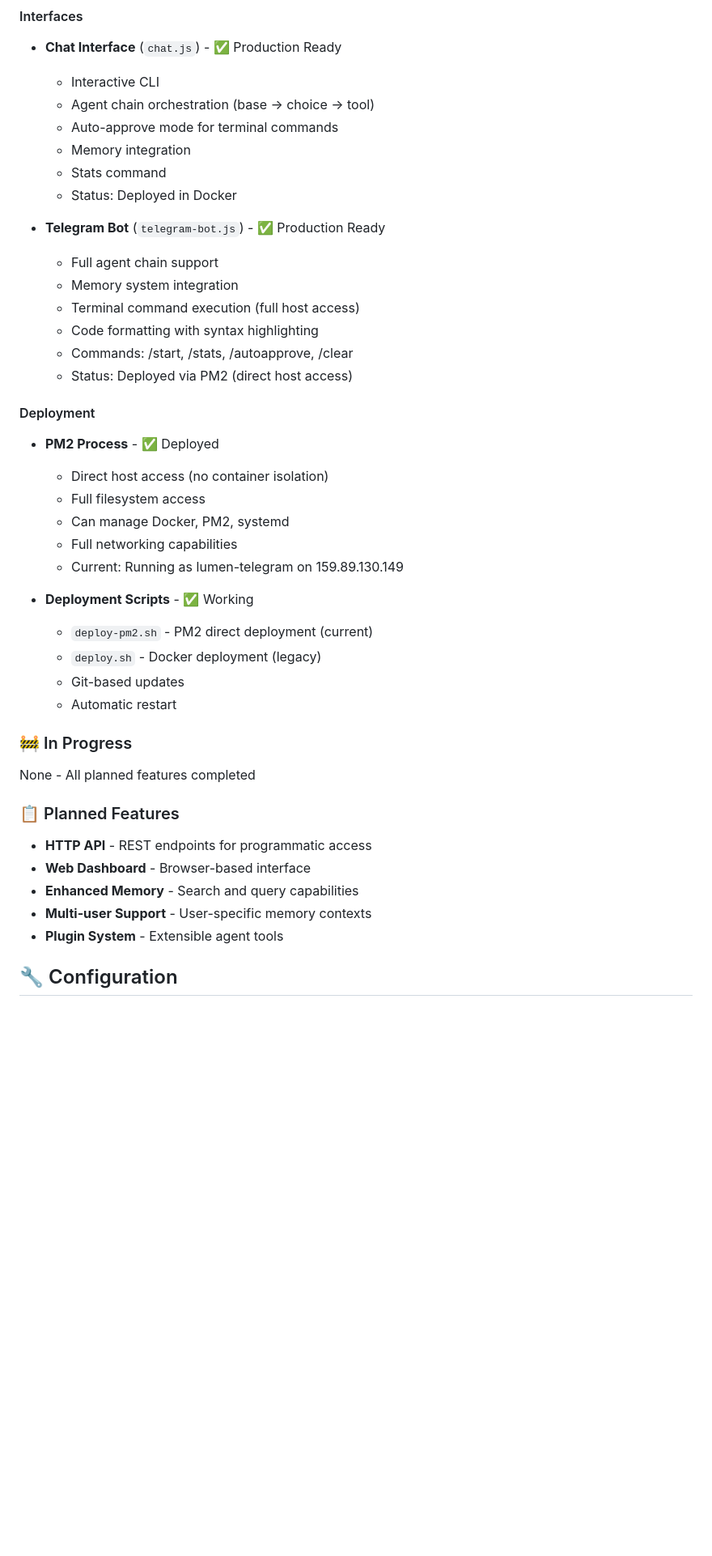
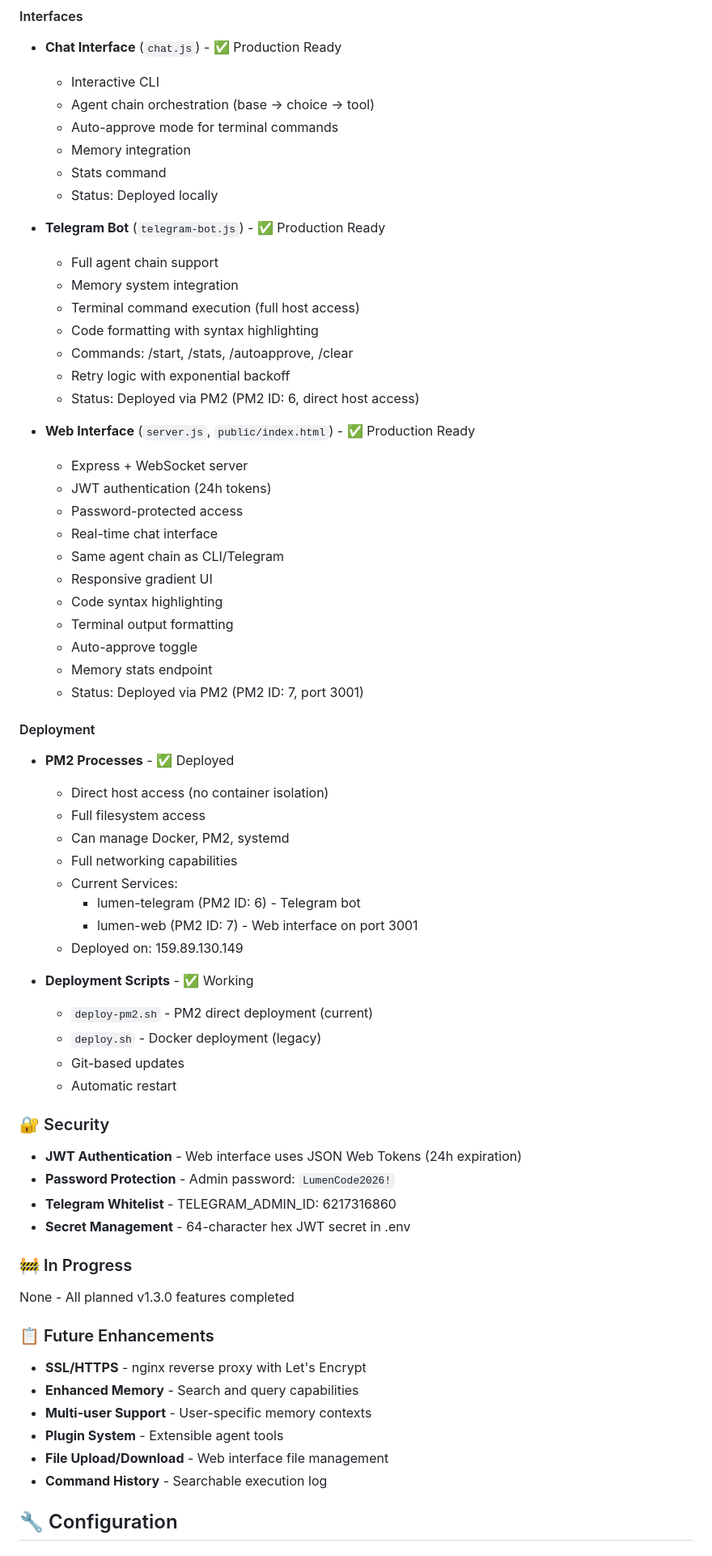
Before and after one commit to codenlighten/lumen369, a Markdown page: STATUS.md, the part around one of its changes. Shown at 81% size. Drawn GitHub-style; blank space fills up the shorter version.

Commit message:
docs: Add WEB.md documentation and update STATUS.md to v1.3.0

```diff
--- a/STATUS.md
+++ b/STATUS.md
@@ -62,7 +62,7 @@ Last Updated: 2026-02-10
   - Auto-approve mode for terminal commands
   - Memory integration
   - Stats command
-  - Status: Deployed in Docker
+  - Status: Deployed locally
 
 - **Telegram Bot** (`telegram-bot.js`) - ✅ Production Ready
   - Full agent chain support
@@ -70,15 +70,32 @@ Last Updated: 2026-02-10
   - Terminal command execution (full host access)
   - Code formatting with syntax highlighting
   - Commands: /start, /stats, /autoapprove, /clear
-  - Status: Deployed via PM2 (direct host access)
+  - Retry logic with exponential backoff
+  - Status: Deployed via PM2 (PM2 ID: 6, direct host access)
+
+- **Web Interface** (`server.js`, `public/index.html`) - ✅ Production Ready
+  - Express + WebSocket server
+  - JWT authentication (24h tokens)
+  - Password-protected access
+  - Real-time chat interface
+  - Same agent chain as CLI/Telegram
+  - Responsive gradient UI
+  - Code syntax highlighting
+  - Terminal output formatting
+  - Auto-approve toggle
+  - Memory stats endpoint
+  - Status: Deployed via PM2 (PM2 ID: 7, port 3001)
 
 #### Deployment
-- **PM2 Process** - ✅ Deployed
+- **PM2 Processes** - ✅ Deployed
   - Direct host access (no container isolation)
   - Full filesystem access
   - Can manage Docker, PM2, systemd
   - Full networking capabilities
-  - Current: Running as lumen-telegram on 159.89.130.149
+  - Current Services:
+    - lumen-telegram (PM2 ID: 6) - Telegram bot
+    - lumen-web (PM2 ID: 7) - Web interface on port 3001
+  - Deployed on: 159.89.130.149
 
 - **Deployment Scripts** - ✅ Working
   - `deploy-pm2.sh` - PM2 direct deployment (current)
@@ -86,17 +103,25 @@ Last Updated: 2026-02-10
   - Git-based updates
   - Automatic restart
 
+### 🔐 Security
+
+- **JWT Authentication** - Web interface uses JSON Web Tokens (24h expiration)
+- **Password Protection** - Admin password: `LumenCode2026!`
+- **Telegram Whitelist** - TELEGRAM_ADMIN_ID: 6217316860
+- **Secret Management** - 64-character hex JWT secret in .env
+
 ### 🚧 In Progress
 
-None - All planned features completed
+None - All planned v1.3.0 features completed
 
-### 📋 Planned Features
+### 📋 Future Enhancements
 
-- **HTTP API** - REST endpoints for programmatic access
-- **Web Dashboard** - Browser-based interface
+- **SSL/HTTPS** - nginx reverse proxy with Let's Encrypt
 - **Enhanced Memory** - Search and query capabilities
 - **Multi-user Support** - User-specific memory contexts
 - **Plugin System** - Extensible agent tools
+- **File Upload/Download** - Web interface file management
+- **Command History** - Searchable execution log
 
 ## 🔧 Configuration
 
```
Also changed, not shown: other parts of STATUS.md (+23 -5 lines), WEB.md (added, +134 -0 lines).
